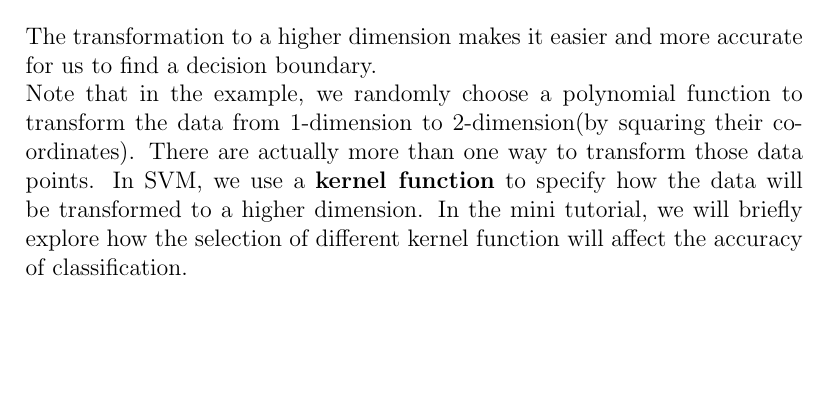
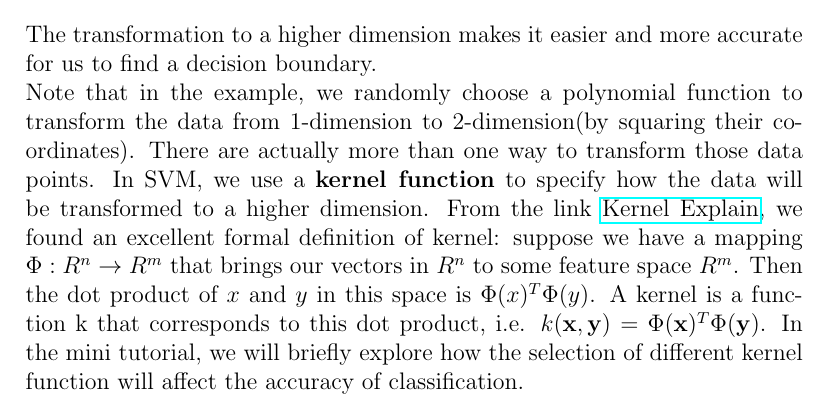
Before and after one commit to NingjiaHuang/CSDS-391-Intro-to-AI, a LaTeX problem sheet (Assignment 2/write_up.tex): part of page 17 of 18, cut so that both start at the same text, the shorter picture padded with empty space. Compiled offline with pdfLaTeX.

Commit message:
Trivial revision.

```diff
--- a/Assignment 2/write_up.tex
+++ b/Assignment 2/write_up.tex
@@ -467,7 +467,8 @@ In this case, we will add another dimension by squaring the coordinates as $y$,
     \includegraphics[scale=0.25]{fig/ec_2d.png} \\
 \end{center}
 The transformation to a higher dimension makes it easier and more accurate for us to find a decision boundary. \\
-Note that in the example, we randomly choose a polynomial function to transform the data from 1-dimension to 2-dimension(by squaring their coordinates). There are actually more than one way to transform those data points. In SVM, we use a \textbf{kernel function} to specify how the data will be transformed to a higher dimension. In the mini tutorial, we
-will briefly explore how the selection of different kernel function will affect the accuracy of classification.
+Note that in the example, we randomly choose a polynomial function to transform the data from 1-dimension to 2-dimension(by squaring their coordinates). There are actually more than one way to transform those data points. In SVM, we use a \textbf{kernel function} to specify how the data will be transformed to a higher dimension. From the link
+\href{https://stats.stackexchange.com/questions/152897/how-to-intuitively-explain-what-a-kernel-is}{Kernel Explain}, we found an excellent formal definition of kernel: suppose we have a mapping $\Phi:R^n \rightarrow R^m$ that brings our vectors in $R^n$ to some feature space $R^m$. Then the dot product of $x$ and $y$ in this space is $\Phi(x)^T \Phi(y)$.
+A kernel is a function k that corresponds to this dot product, i.e. $k(\mathbf{x},\mathbf{y}) = \Phi(\mathbf{x})^T \Phi(\mathbf{y})$. In the mini tutorial, we will briefly explore how the selection of different kernel function will affect the accuracy of classification.
 
 \subsection*{4.2 Code Implementation}
```
Also changed, not shown: Assignment 2/write_up.pdf, Assignment 2/write_up.tex (3 more changed lines).
